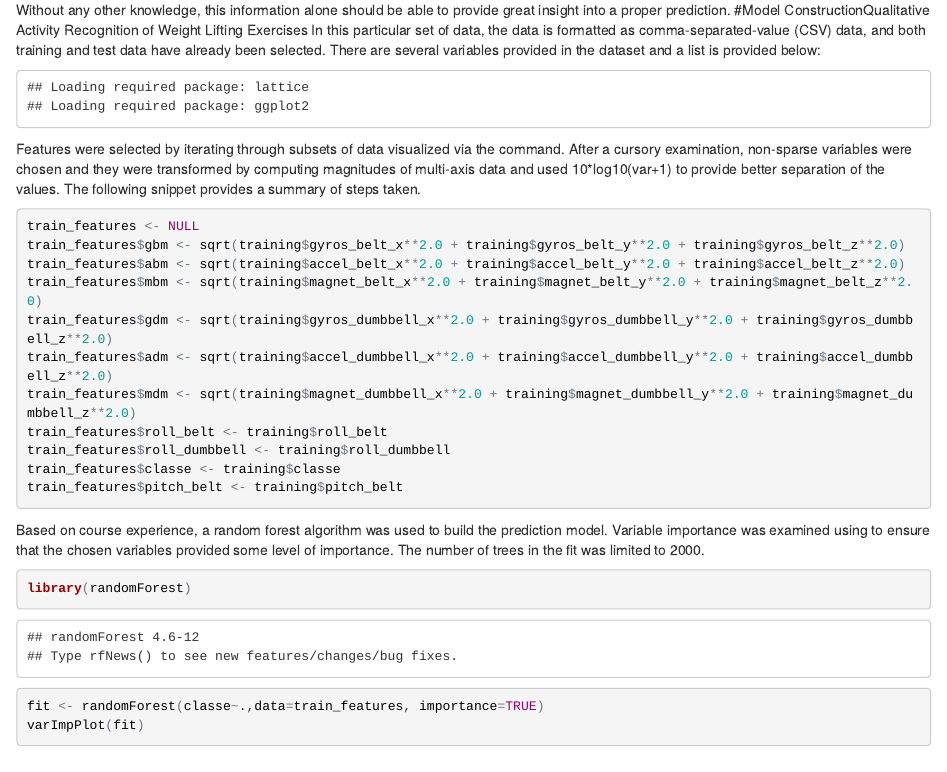
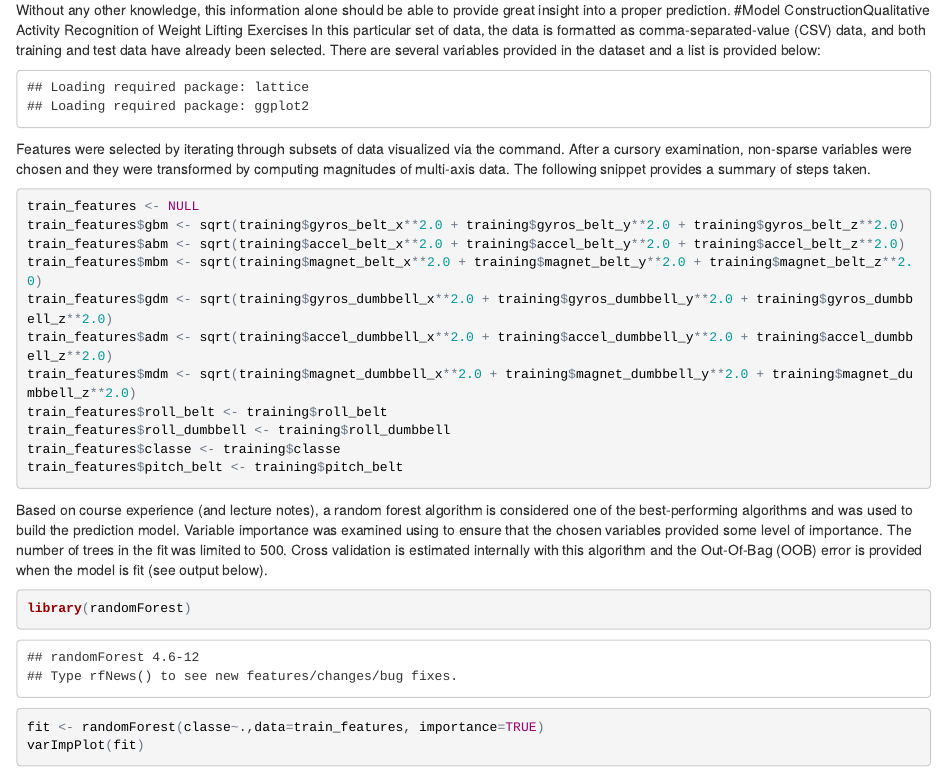
Before and after one commit to rseal/machineLearning, an R Markdown document (rsealMachineLearning.Rmd): the page in a window 1100 px wide, from 490 px down. The pictures show the output file rsealMachineLearning.html that the author committed with the source, opened offline.

Commit message:
Updated report.

````diff
--- a/rsealMachineLearning.Rmd
+++ b/rsealMachineLearning.Rmd
@@ -31,7 +31,7 @@ training <- read.csv('pml-training.csv', na.strings=c('#DIV/0', '', 'NA'), strin
 testing <- read.csv('pml-testing.csv', na.strings=c('#DIV/0', '', 'NA'), stringsAsFactors = T)
 set.seed(12345)
 ```
-Features were selected by iterating through subsets of data visualized via the \emph{featurePlot} command. After a cursory examination, non-sparse variables were chosen and they were transformed by computing magnitudes of multi-axis data and used 10*log10(var+1) to provide better separation of the values. The following snippet provides a summary of steps taken.
+Features were selected by iterating through subsets of data visualized via the \emph{featurePlot} command. After a cursory examination, non-sparse variables were chosen and they were transformed by computing magnitudes of multi-axis data. The following snippet provides a summary of steps taken.
 
 ```{r}
 train_features <- NULL
@@ -46,7 +46,7 @@ train_features$roll_dumbbell <- training$roll_dumbbell
 train_features$classe <- training$classe
 train_features$pitch_belt <- training$pitch_belt
 ```
-Based on course experience, a random forest algorithm was used to build the prediction model. Variable importance was examined using \emph{varImpPlot} to ensure that the chosen variables provided some level of importance. The number of trees in the fit was limited to 2000.
+Based on course experience (and lecture notes), a random forest algorithm is considered one of the best-performing algorithms and was used to build the prediction model. Variable importance was examined using \emph{varImpPlot} to ensure that the chosen variables provided some level of importance. The number of trees in the fit was limited to 500. Cross validation is estimated internally with this algorithm and the Out-Of-Bag (OOB) error is provided when the model is fit (see output below).
 ```{r}
 library(randomForest)
 fit <- randomForest(classe~.,data=train_features, importance=TRUE)
````
Also changed, not shown: rsealMachineLearning.html.
